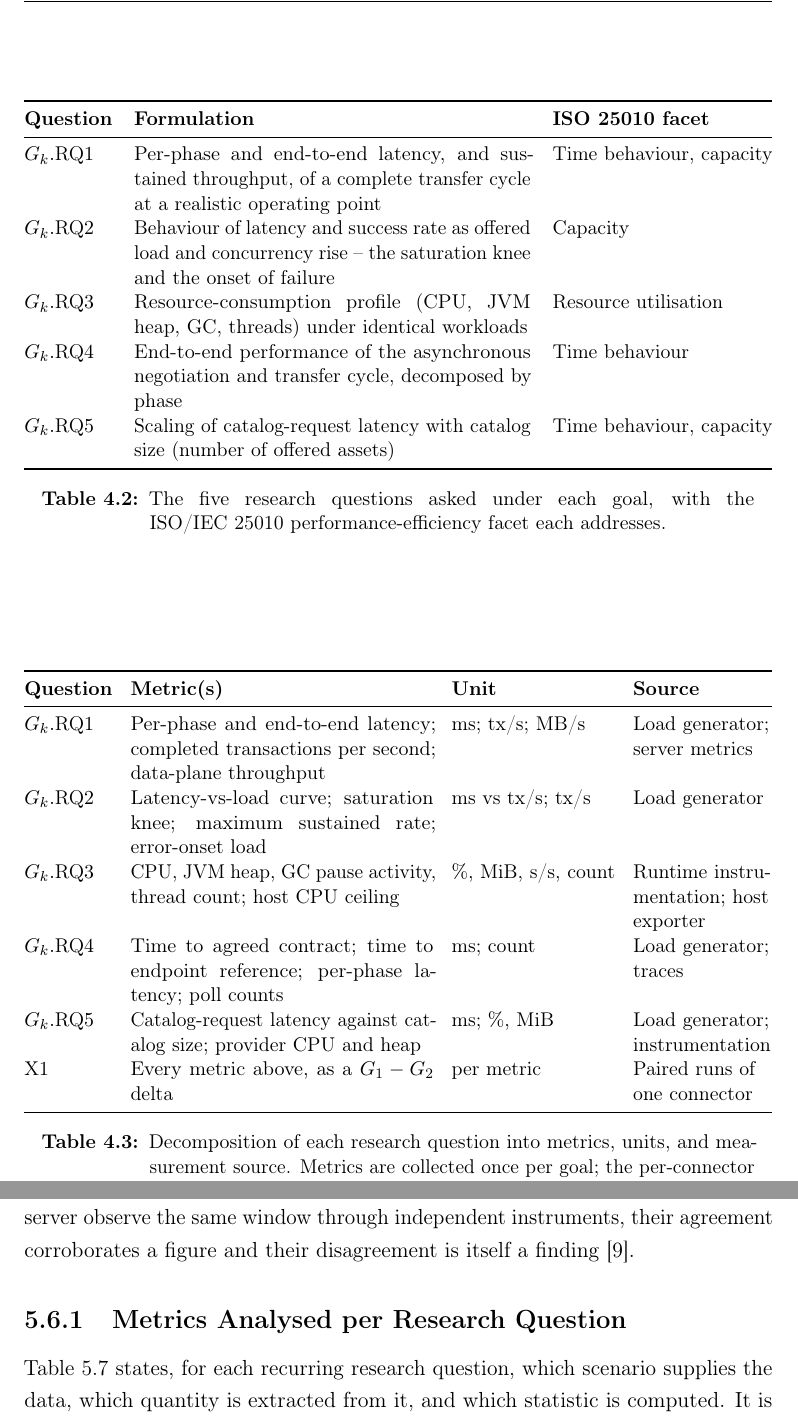
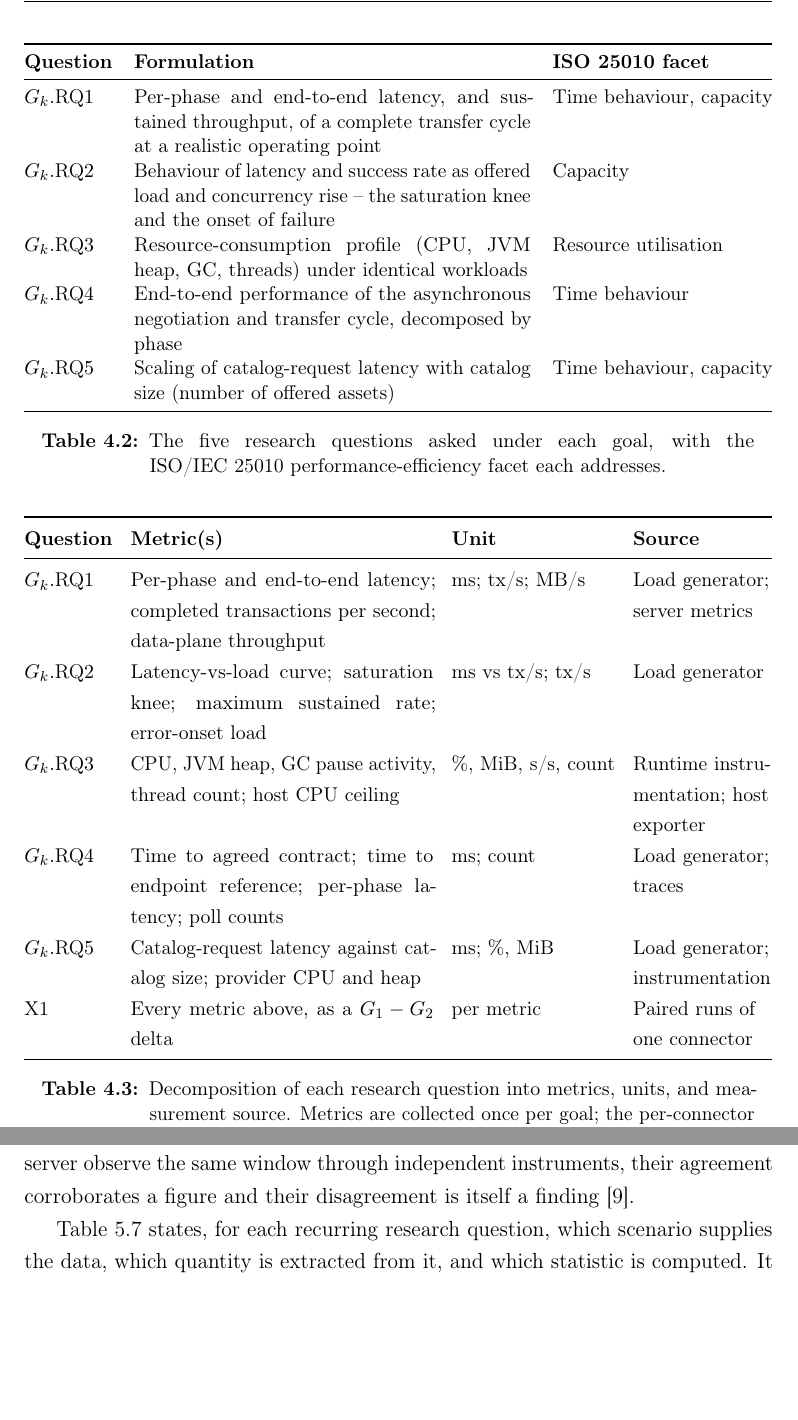
Before and after one commit to rohitjire/master-thesis, a LaTeX thesis (main.tex, which reads chapters/04_methodology.tex, chapters/05_implementation_and_setup.tex): two parts of pages 49 and 73 of 108, joined at a grey line, cut so that both start at the same text, the shorter picture padded with empty space. Compiled offline with pdfLaTeX.

Commit message:
updated alignment

```diff
--- a/chapters/04_methodology.tex
+++ b/chapters/04_methodology.tex
@@ -163,7 +163,9 @@ The second goal, \textbf{G2} (performance with identity disabled), is identical
 
 \textbf{From questions to metrics.} \Cref{tab:gqm-tree} completes the decomposition, mapping each question to its metrics, units, and measurement source. Each metric is collected once per goal, so every row yields a pair of values whose difference is X1. The mapping to ISO/IEC~25010 justifies the choice of metrics: the latency series measure time behaviour, throughput and the saturation point measure capacity, and the CPU, heap, and \gls{gc} series measure resource utilisation~\citep{iso25010}. Tail percentiles are reported alongside medians because the mean conceals the tail that dominates user-perceived behaviour at scale~\citep{dean2013tail}.
 
-\begin{table}[htbp]
+% [H]: pinned, not floating -- as a float this table drifted past the
+% \section below and was typeset under the wrong heading.
+\begin{table}[H]
     \centering
     \small
     \setlength{\tabcolsep}{5pt}
--- a/chapters/05_implementation_and_setup.tex
+++ b/chapters/05_implementation_and_setup.tex
@@ -367,7 +367,5 @@ The preceding sections describe how measurements are produced and archived. This
 
 Three sources feed it, and they are deliberately not interchangeable. The k6 summary carries the client's view of every measured window, aggregated per metric. The Prometheus snapshots carry the server's view of the same window, sampled every five seconds. The k6 console log carries the only time-resolved client record. k6 summarises a whole run as one set of statistics, so a ramped scenario cannot be read from the summary at all. The console, by contrast, prints a cumulative completed-iteration count once per second, and differencing that recovers what each load rung actually delivered. Because the client and the server observe the same window through independent instruments, their agreement corroborates a figure and their disagreement is itself a finding~\citep{hasselbring2021benchmarking}.
 
-\subsection{Metrics Analysed per Research Question}\label{subsec:metrics-per-rq}
-
 \Cref{tab:analysis-per-rq} states, for each recurring research question, which scenario supplies the data, which quantity is extracted from it, and which statistic is computed. It is the operational form of the \gls{gqm} tree of \cref{tab:gqm-tree}: that table maps questions to metrics, this one maps metrics to the numbers that appear in the results.
 
```
Also changed, not shown: chapters/05_implementation_and_setup.tex (4 more changed lines).
